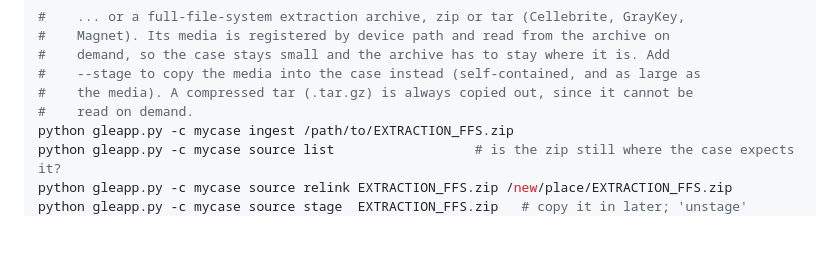
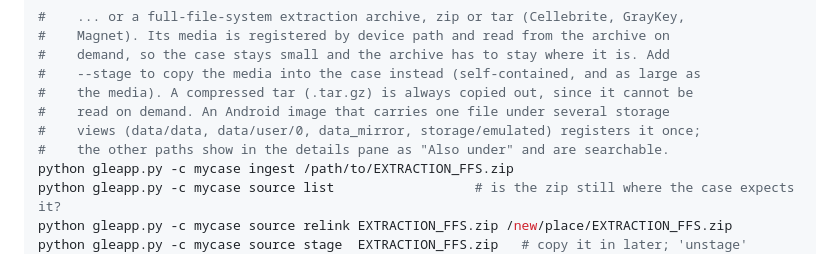
Before and after one commit to abrignoni/GLEAPP, a Markdown page: README.md, the part around the change. Drawn GitHub-style; blank space fills up the shorter version.

Commit message:
Document storage-view collapsing with the measured runs
Co-Authored-By: Claude Fable 5.1 <noreply@anthropic.com>

```diff
--- a/README.md
+++ b/README.md
@@ -129,7 +129,9 @@ python -m gleapp --case mycase ingest  sample_evidence\ingest.json
 #    demand, so the case stays small and the archive has to stay where it is. Add
 #    --stage to copy the media into the case instead (self-contained, and as large as
 #    the media). A compressed tar (.tar.gz) is always copied out, since it cannot be
-#    read on demand.
+#    read on demand. An Android image that carries one file under several storage
+#    views (data/data, data/user/0, data_mirror, storage/emulated) registers it once;
+#    the other paths show in the details pane as "Also under" and are searchable.
 python gleapp.py -c mycase ingest /path/to/EXTRACTION_FFS.zip
 python gleapp.py -c mycase source list                  # is the zip still where the case expects it?
 python gleapp.py -c mycase source relink EXTRACTION_FFS.zip /new/place/EXTRACTION_FFS.zip
```
Also changed, not shown: .claude/rules/gleapp-cross-platform.md (+44 -0 lines).
